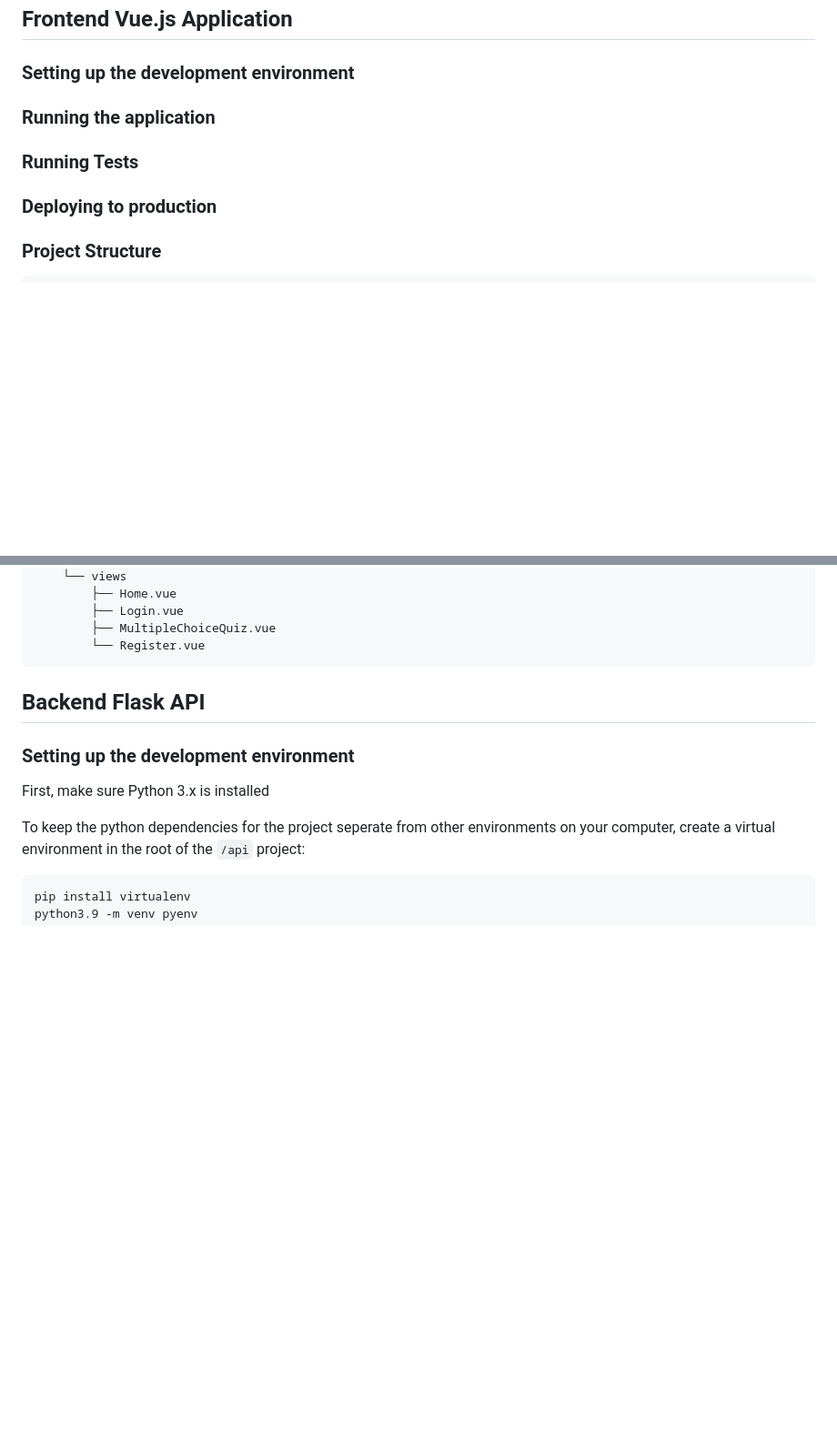
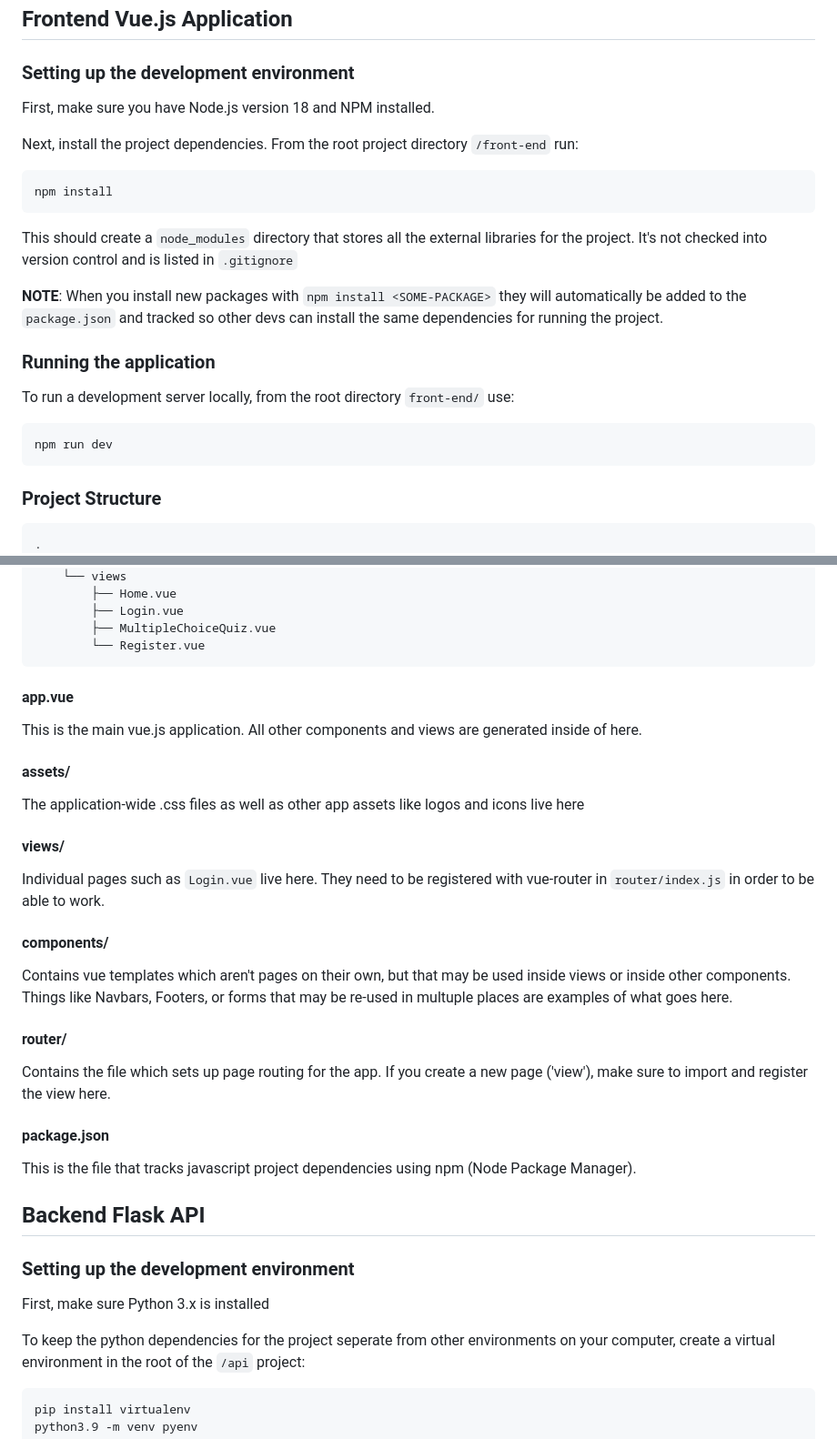
Before and after one commit to beepboop-labs/language-learn, a Markdown page: README.md, 2 parts joined by grey strips. Shown: that part at 91% size. Rendered like a GitHub page; blank space fills up the shorter version.

Commit message:
add more readme

````diff
--- a/README.md
+++ b/README.md
@@ -3,15 +3,27 @@
 ## Frontend Vue.js Application
 
 ### Setting up the development environment
+First, make sure you have Node.js version 18 and NPM installed.
+
+Next, install the project dependencies. From the root project directory `/front-end` run:
+```
+npm install
+```
+
+This should create a `node_modules` directory that stores all the external libraries for the project. It's not checked into version control and is listed in `.gitignore`
+
+**NOTE**: When you install new packages with `npm install <SOME-PACKAGE>` they will automatically be added to the `package.json` and tracked so other devs can install the same dependencies for running the project.
 
 ### Running the application
 
-### Running Tests
-
-### Deploying to production
+To run a development server locally, from the root directory `front-end/` use:
+```
+npm run dev
+```
 
 ### Project Structure
 ```
+.
 ├── README.md
 ├── index.html
 ├── package-lock.json
@@ -37,6 +49,24 @@
         ├── MultipleChoiceQuiz.vue
         └── Register.vue
 ```
+
+#### app.vue
+This is the main vue.js application. All other components and views are generated inside of here.
+
+#### assets/
+The application-wide .css files as well as other app assets like logos and icons live here
+
+#### views/
+Individual pages such as `Login.vue` live here. They need to be registered with vue-router in `router/index.js` in order to be able to work.
+
+#### components/
+Contains vue templates which aren't pages on their own, but that may be used inside views or inside other components. Things like Navbars, Footers, or forms that may be re-used in multuple places are examples of what goes here.
+
+#### router/
+Contains the file which sets up page routing for the app. If you create a new page ('view'), make sure to import and register the view here.
+
+#### package.json
+This is the file that tracks javascript project dependencies using npm (Node Package Manager).
 
 ## Backend Flask API
 
````
